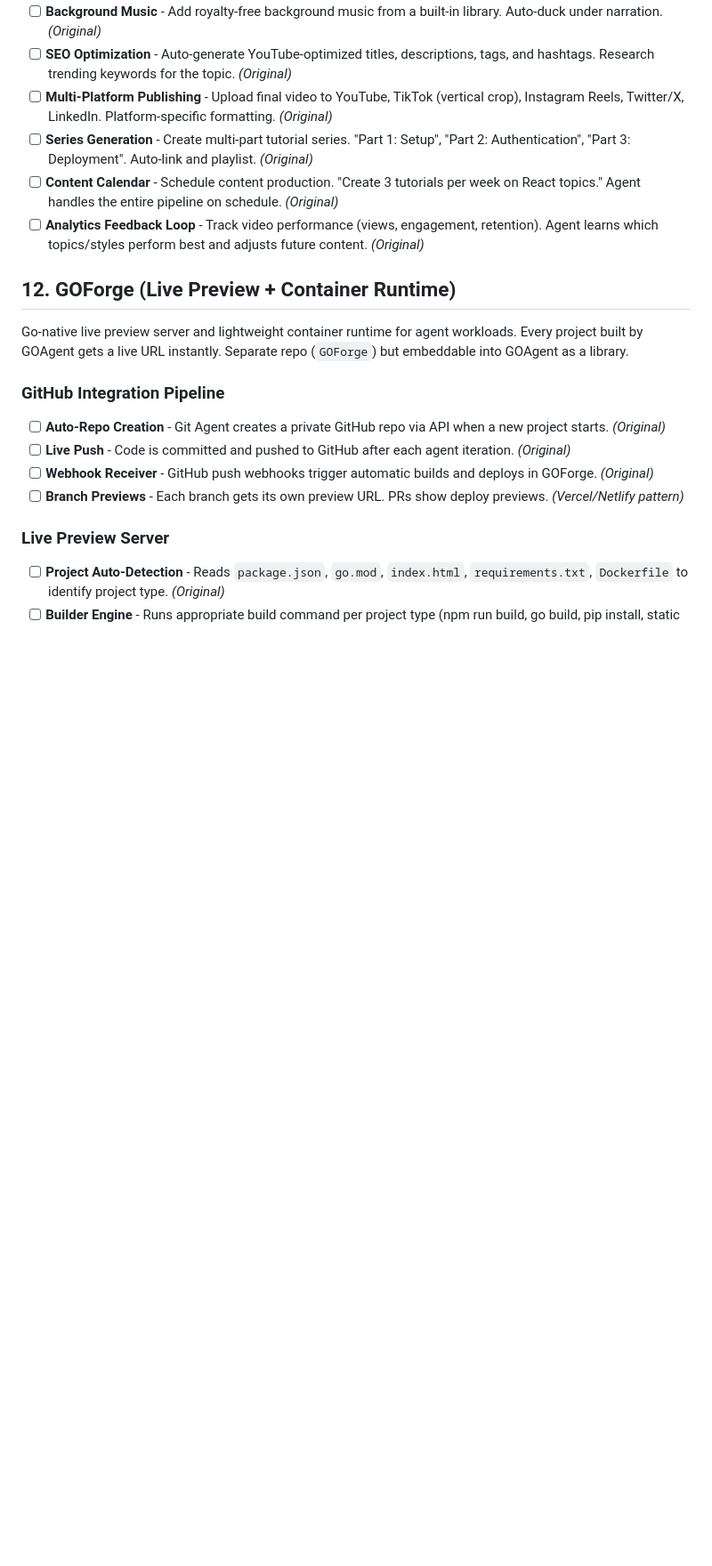
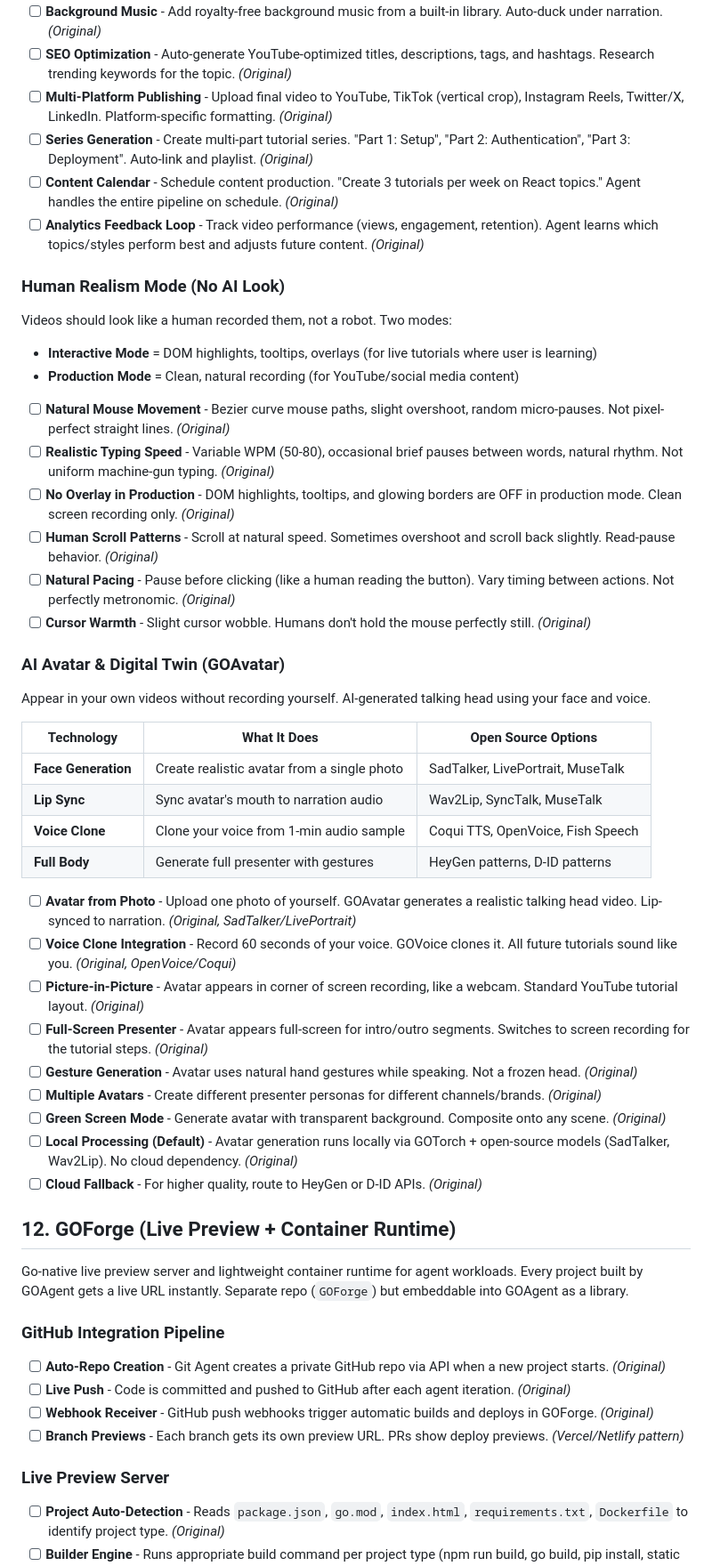
Before and after one commit to David2024patton/itak-agent, a Markdown page: Feature_List.md, the part around the change. Shown at 89% size. Drawn GitHub-style; blank space fills up the shorter version.

Commit message:
GOTeach: Add Human Realism Mode (natural mouse/typing) + GOAvatar (AI digital twin with voice clone, lip sync, PiP)

```diff
--- a/Feature_List.md
+++ b/Feature_List.md
@@ -473,6 +473,38 @@ User says: "Create a YouTube tutorial on how to deploy a Next.js app to Vercel"
 - [ ] **Series Generation** - Create multi-part tutorial series. "Part 1: Setup", "Part 2: Authentication", "Part 3: Deployment". Auto-link and playlist. *(Original)*
 - [ ] **Content Calendar** - Schedule content production. "Create 3 tutorials per week on React topics." Agent handles the entire pipeline on schedule. *(Original)*
 - [ ] **Analytics Feedback Loop** - Track video performance (views, engagement, retention). Agent learns which topics/styles perform best and adjusts future content. *(Original)*
+
+### Human Realism Mode (No AI Look)
+Videos should look like a human recorded them, not a robot. Two modes:
+- **Interactive Mode** = DOM highlights, tooltips, overlays (for live tutorials where user is learning)
+- **Production Mode** = Clean, natural recording (for YouTube/social media content)
+
+- [ ] **Natural Mouse Movement** - Bezier curve mouse paths, slight overshoot, random micro-pauses. Not pixel-perfect straight lines. *(Original)*
+- [ ] **Realistic Typing Speed** - Variable WPM (50-80), occasional brief pauses between words, natural rhythm. Not uniform machine-gun typing. *(Original)*
+- [ ] **No Overlay in Production** - DOM highlights, tooltips, and glowing borders are OFF in production mode. Clean screen recording only. *(Original)*
+- [ ] **Human Scroll Patterns** - Scroll at natural speed. Sometimes overshoot and scroll back slightly. Read-pause behavior. *(Original)*
+- [ ] **Natural Pacing** - Pause before clicking (like a human reading the button). Vary timing between actions. Not perfectly metronomic. *(Original)*
+- [ ] **Cursor Warmth** - Slight cursor wobble. Humans don't hold the mouse perfectly still. *(Original)*
+
+### AI Avatar & Digital Twin (GOAvatar)
+Appear in your own videos without recording yourself. AI-generated talking head using your face and voice.
+
+| Technology | What It Does | Open Source Options |
+|-----------|-------------|-------------------|
+| **Face Generation** | Create realistic avatar from a single photo | SadTalker, LivePortrait, MuseTalk |
+| **Lip Sync** | Sync avatar's mouth to narration audio | Wav2Lip, SyncTalk, MuseTalk |
+| **Voice Clone** | Clone your voice from 1-min audio sample | Coqui TTS, OpenVoice, Fish Speech |
+| **Full Body** | Generate full presenter with gestures | HeyGen patterns, D-ID patterns |
+
+- [ ] **Avatar from Photo** - Upload one photo of yourself. GOAvatar generates a realistic talking head video. Lip-synced to narration. *(Original, SadTalker/LivePortrait)*
+- [ ] **Voice Clone Integration** - Record 60 seconds of your voice. GOVoice clones it. All future tutorials sound like you. *(Original, OpenVoice/Coqui)*
+- [ ] **Picture-in-Picture** - Avatar appears in corner of screen recording, like a webcam. Standard YouTube tutorial layout. *(Original)*
+- [ ] **Full-Screen Presenter** - Avatar appears full-screen for intro/outro segments. Switches to screen recording for the tutorial steps. *(Original)*
+- [ ] **Gesture Generation** - Avatar uses natural hand gestures while speaking. Not a frozen head. *(Original)*
+- [ ] **Multiple Avatars** - Create different presenter personas for different channels/brands. *(Original)*
+- [ ] **Green Screen Mode** - Generate avatar with transparent background. Composite onto any scene. *(Original)*
+- [ ] **Local Processing (Default)** - Avatar generation runs locally via GOTorch + open-source models (SadTalker, Wav2Lip). No cloud dependency. *(Original)*
+- [ ] **Cloud Fallback** - For higher quality, route to HeyGen or D-ID APIs. *(Original)*
 
 ## 12. GOForge (Live Preview + Container Runtime)
 
```
